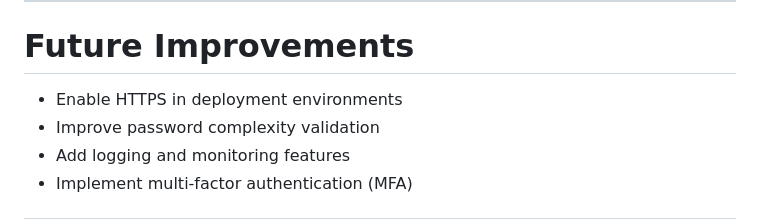
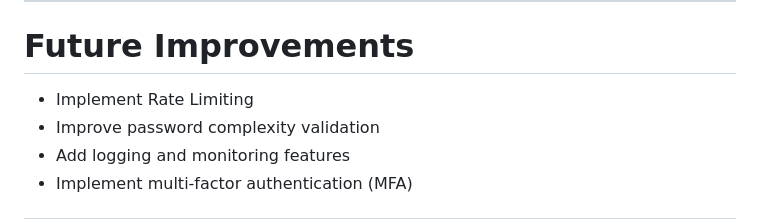
Before and after one commit to Sadeemutairi/security-project, a Markdown page: README.md, the part around the change. GitHub-like rendering.

Commit message:
Add rate limiting to future improvements list

```diff
--- a/README.md
+++ b/README.md
@@ -253,7 +253,7 @@ Access denied. Admins only.
 
 # Future Improvements
 
-- Enable HTTPS in deployment environments
+- Implement Rate Limiting
 - Improve password complexity validation
 - Add logging and monitoring features
 - Implement multi-factor authentication (MFA)
```
